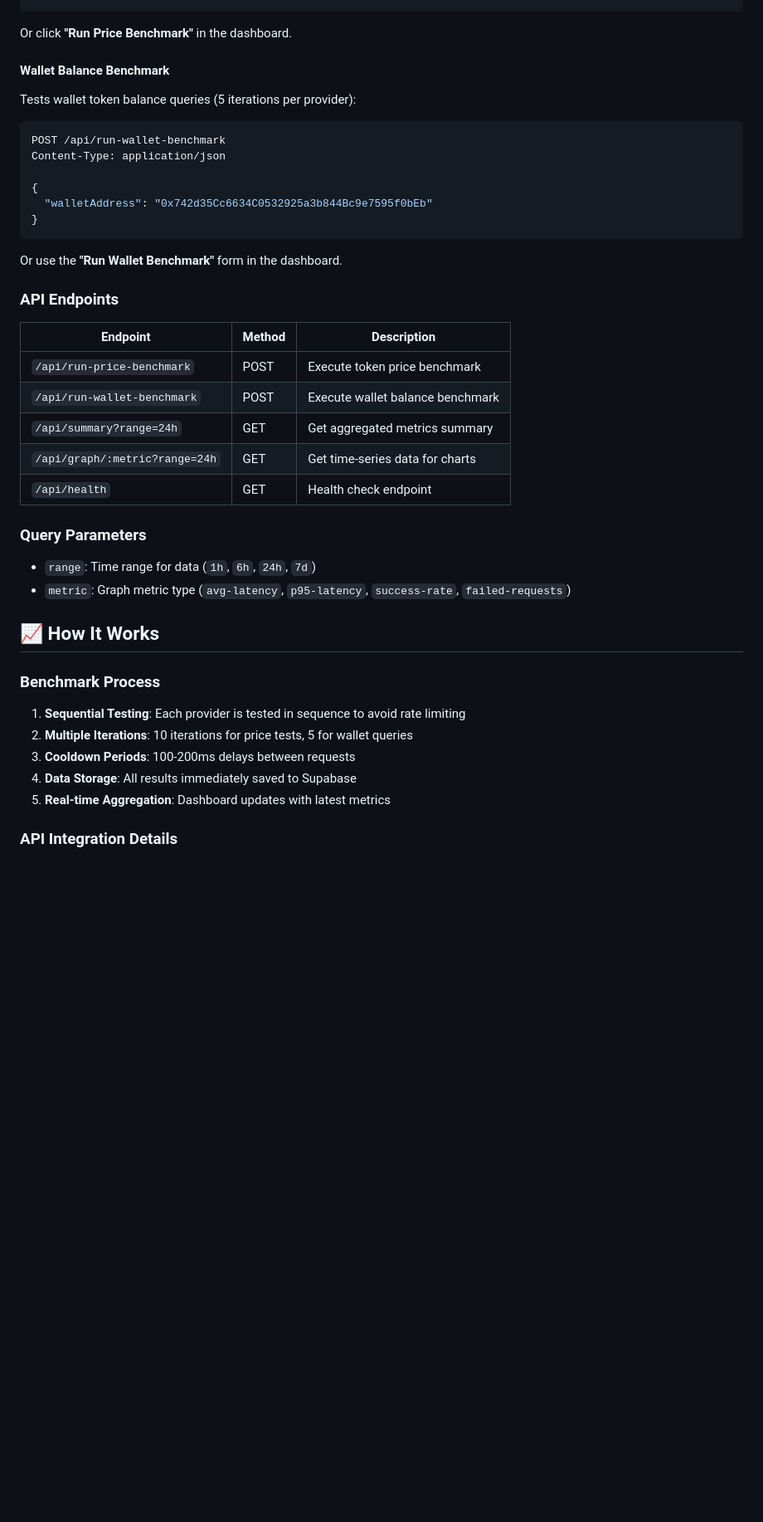
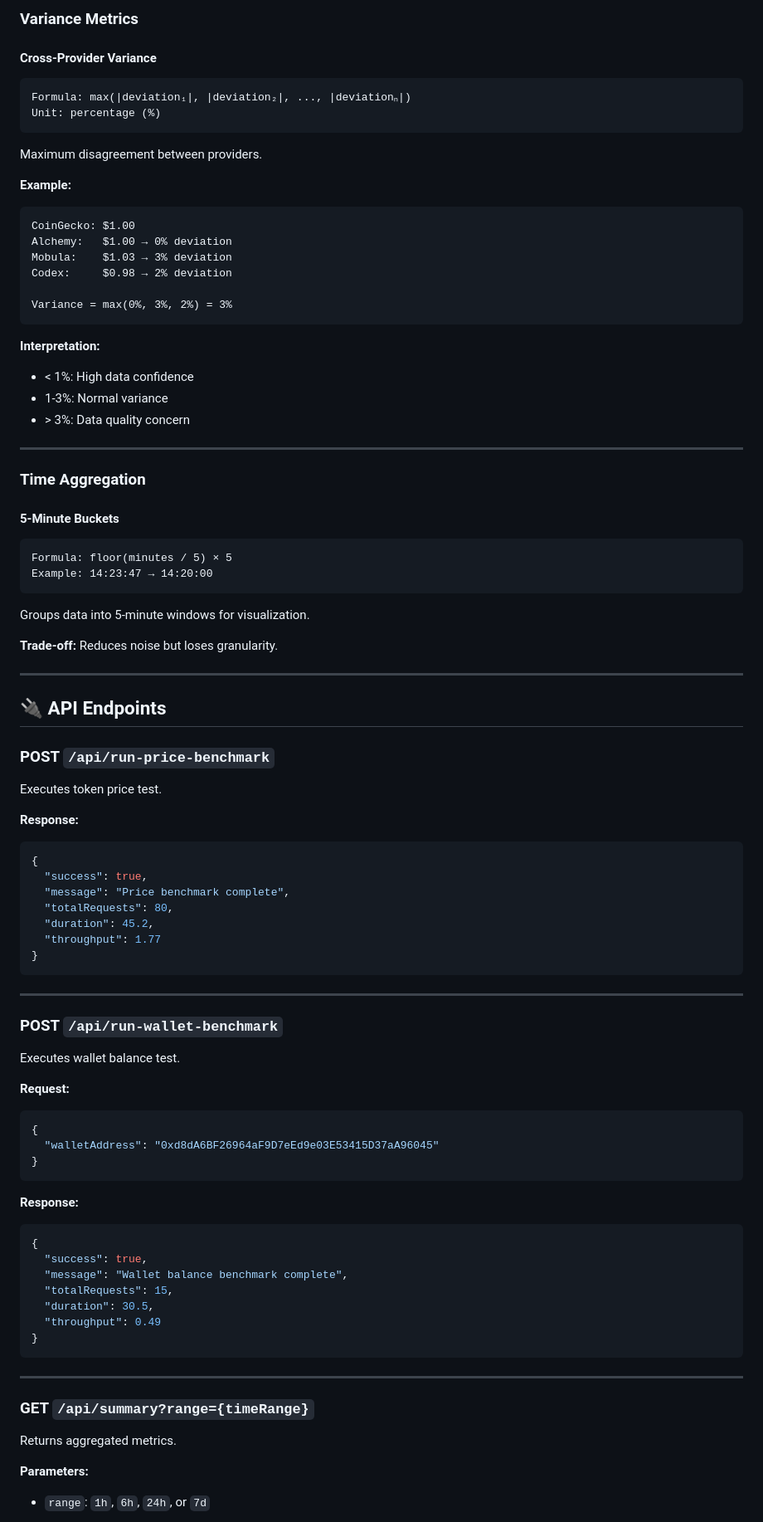
Before and after one commit to uniiquecornnx/api-platforms-benchmark, a Markdown page: README.md, the part around one of its changes. Shown at 83% size. GitHub-like rendering; blank space fills up the shorter version.

````diff
--- a/README.md
+++ b/README.md
@@ -119,45 +330,89 @@ POST /api/run-price-benchmark
+### Variance Metrics
+
+#### **Cross-Provider Variance**
+```
+Formula: max(|deviation₁|, |deviation₂|, ..., |deviationₙ|)
+Unit: percentage (%)
+```
+Maximum disagreement between providers.
+
+**Example:**
+```
+CoinGecko: $1.00
+Alchemy:   $1.00 → 0% deviation
+Mobula:    $1.03 → 3% deviation
+Codex:     $0.98 → 2% deviation
+
+Variance = max(0%, 3%, 2%) = 3%
 ```
 
-Or click **"Run Price Benchmark"** in the dashboard.
+**Interpretation:**
+- < 1%: High data confidence
+- 1-3%: Normal variance
+- \> 3%: Data quality concern
 
-#### Wallet Balance Benchmark
-Tests wallet token balance queries (5 iterations per provider):
+---
 
-```bash
-POST /api/run-wallet-benchmark
-Content-Type: application/json
+### Time Aggregation
 
+#### **5-Minute Buckets**
+```
+Formula: floor(minutes / 5) × 5
+Example: 14:23:47 → 14:20:00
+```
+Groups data into 5-minute windows for visualization.
+
+**Trade-off:** Reduces noise but loses granularity.
+
+---
+
+## 🔌 API Endpoints
+
+### POST `/api/run-price-benchmark`
+
+Executes token price test.
+
+**Response:**
+```json
 {
-  "walletAddress": "0x742d35Cc6634C0532925a3b844Bc9e7595f0bEb"
+  "success": true,
+  "message": "Price benchmark complete",
+  "totalRequests": 80,
+  "duration": 45.2,
+  "throughput": 1.77
 }
 ```
 
-Or use the **"Run Wallet Benchmark"** form in the dashboard.
+---
 
-### API Endpoints
+### POST `/api/run-wallet-benchmark`
 
-| Endpoint | Method | Description |
-|----------|--------|-------------|
-| `/api/run-price-benchmark` | POST | Execute token price benchmark |
-| `/api/run-wallet-benchmark` | POST | Execute wallet balance benchmark |
-| `/api/summary?range=24h` | GET | Get aggregated metrics summary |
-| `/api/graph/:metric?range=24h` | GET | Get time-series data for charts |
-| `/api/health` | GET | Health check endpoint |
+Executes wallet balance test.
 
-### Query Parameters
+**Request:**
+```json
+{
+  "walletAddress": "0xd8dA6BF26964aF9D7eEd9e03E53415D37aA96045"
+}
+```
 
-- `range`: Time range for data (`1h`, `6h`, `24h`, `7d`)
-- `metric`: Graph metric type (`avg-latency`, `p95-latency`, `success-rate`, `failed-requests`)
+**Response:**
+```json
+{
+  "success": true,
+  "message": "Wallet balance benchmark complete",
+  "totalRequests": 15,
+  "duration": 30.5,
+  "throughput": 0.49
+}
+```
 
-## 📈 How It Works
+---
 
-### Benchmark Process
+### GET `/api/summary?range={timeRange}`
 
-1. **Sequential Testing**: Each provider is tested in sequence to avoid rate limiting
-2. **Multiple Iterations**: 10 iterations for price tests, 5 for wallet queries
-3. **Cooldown Periods**: 100-200ms delays between requests
-4. **Data Storage**: All results immediately saved to Supabase
-5. **Real-time Aggregation**: Dashboard updates with latest metrics
+Returns aggregated metrics.
 
-### API Integration Details
+**Parameters:**
+- `range`: `1h`, `6h`, `24h`, or `7d`
 
````
Also changed, not shown: other parts of README.md (+379 -123 lines).
